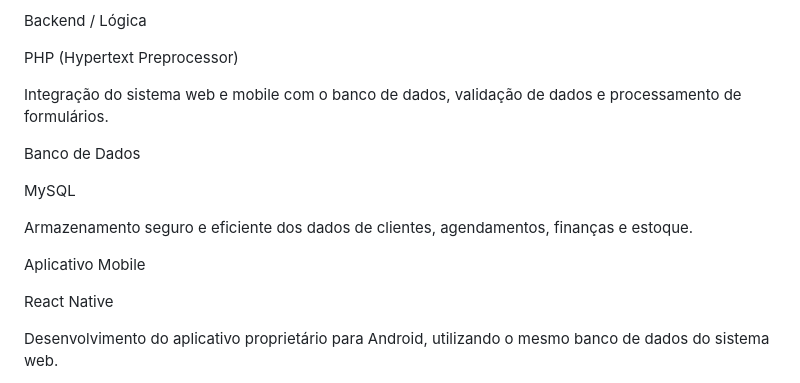
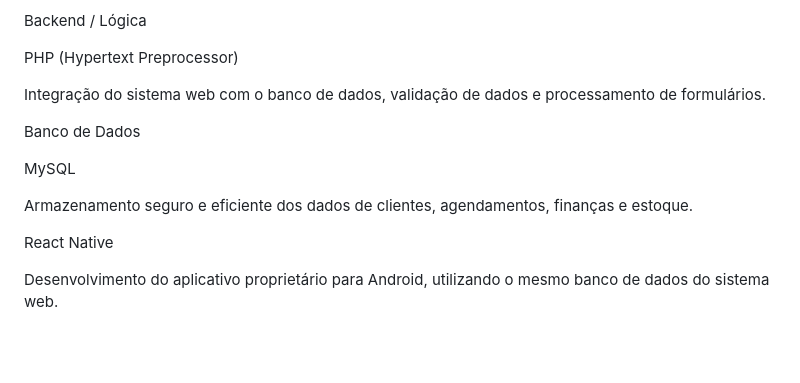
Before and after one commit to jonatazf/barbeariaroxinho, a Markdown page: README.md, the part around the change. Drawn GitHub-style; blank space fills up the shorter version.

```diff
--- a/README.md
+++ b/README.md
@@ -58,15 +58,13 @@ Backend / Lógica
 
 PHP (Hypertext Preprocessor)
 
-Integração do sistema web e mobile com o banco de dados, validação de dados e processamento de formulários.
+Integração do sistema web com o banco de dados, validação de dados e processamento de formulários.
 
 Banco de Dados
 
 MySQL
 
 Armazenamento seguro e eficiente dos dados de clientes, agendamentos, finanças e estoque.
-
-Aplicativo Mobile
 
 React Native
 
```
